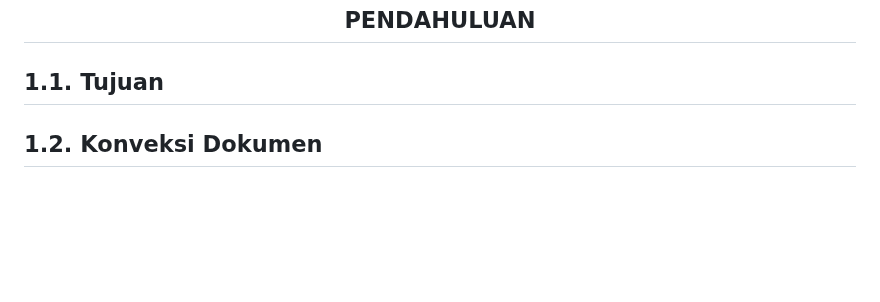
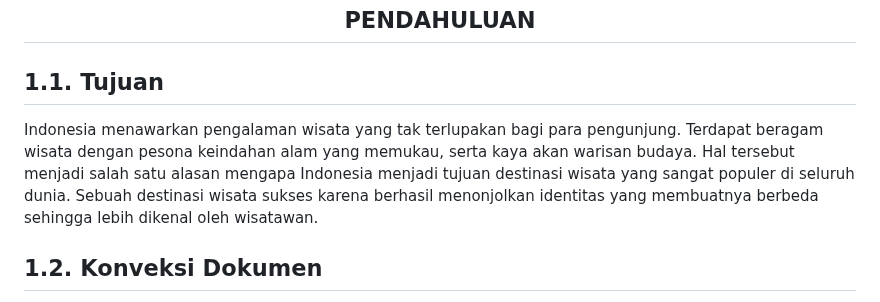
Before and after one commit to 22091397023KartikaFelicia/TubanSpace, a Markdown page: README.md, the part around the change. GitHub-like rendering; blank space fills up the shorter version.

```diff
--- a/README.md
+++ b/README.md
@@ -94,6 +94,8 @@
 </div>
 
 ## 1.1. Tujuan
+
+Indonesia menawarkan pengalaman wisata yang tak terlupakan bagi para pengunjung. Terdapat beragam wisata dengan pesona keindahan alam yang memukau, serta kaya akan warisan budaya. Hal tersebut menjadi salah satu alasan mengapa Indonesia menjadi tujuan destinasi wisata yang sangat populer di seluruh dunia. Sebuah destinasi wisata sukses karena berhasil menonjolkan identitas yang membuatnya berbeda sehingga lebih dikenal oleh wisatawan.
 
 
 
```
